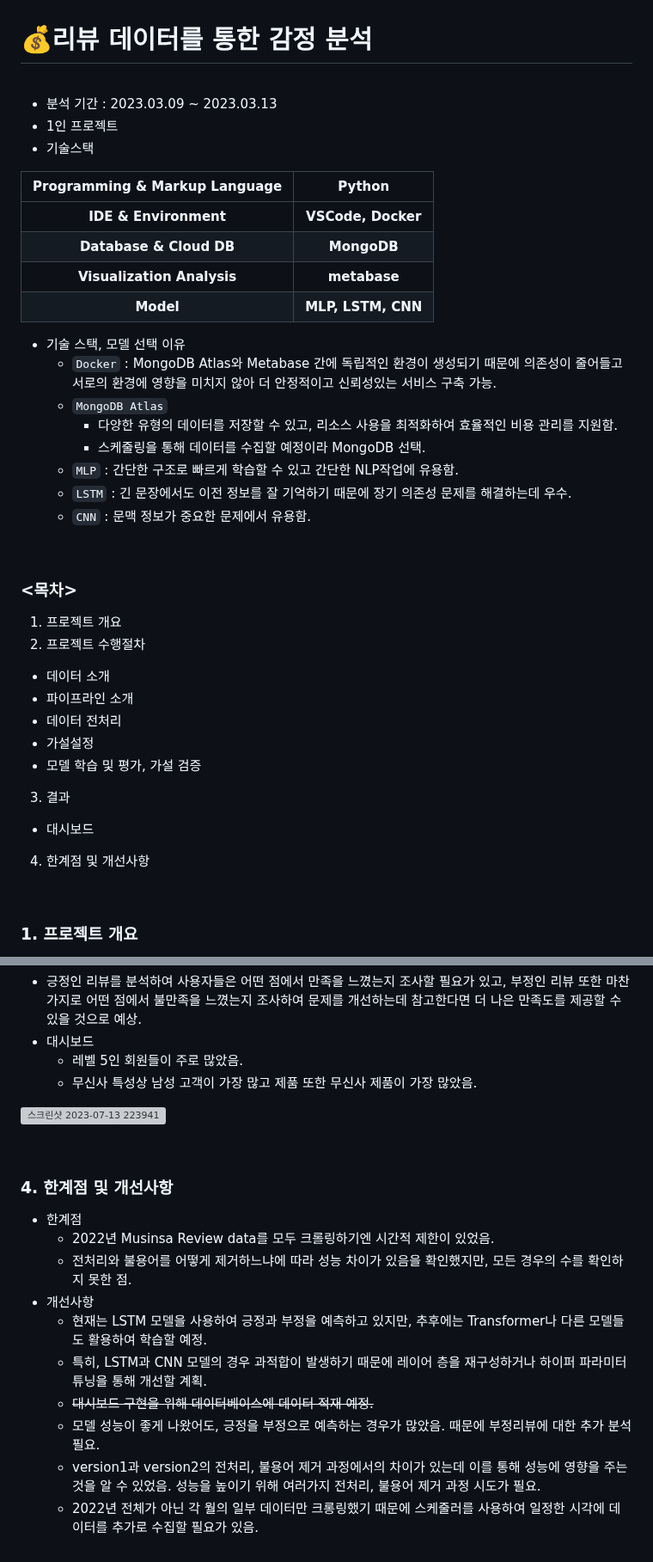
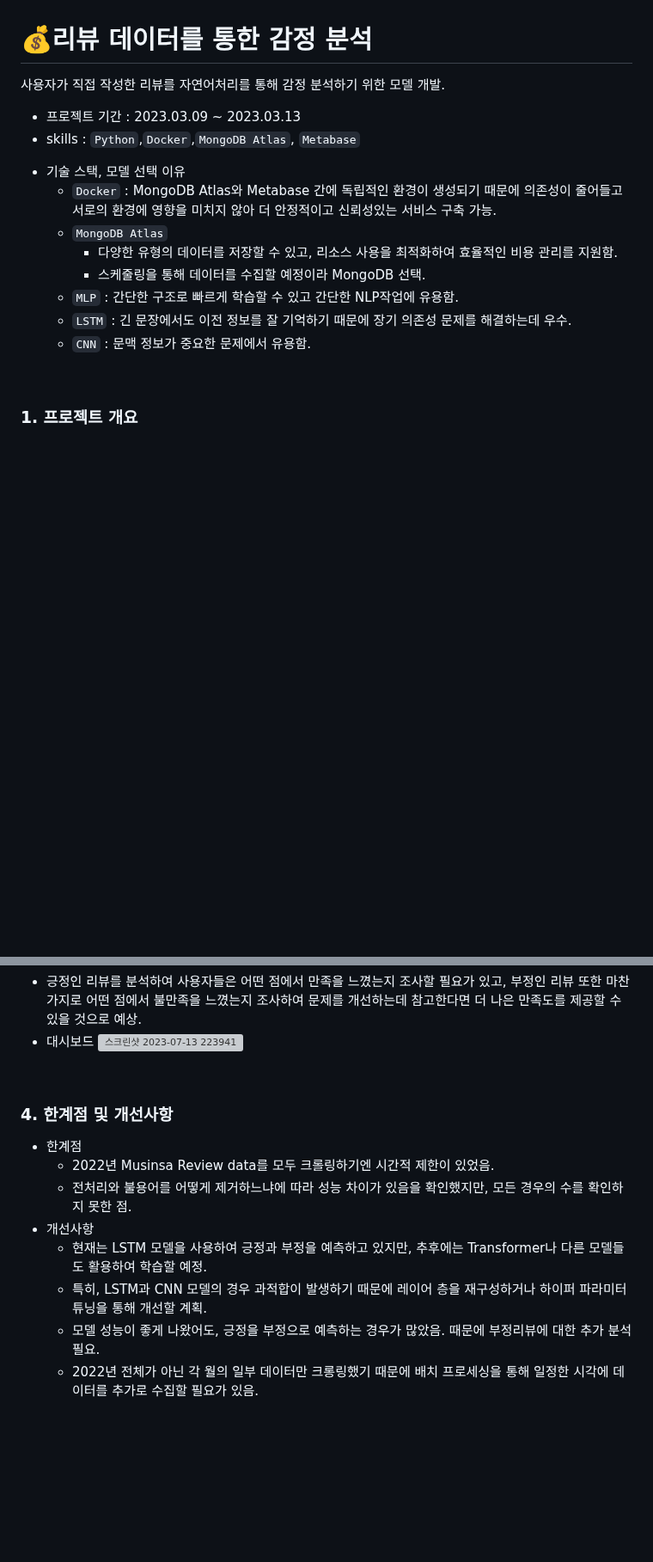
Before and after one commit to KIMJEONGSU/js_portfolio, a Markdown page: review/README.md, 2 parts joined by grey strips. Shown at 86% size. Rendered like a GitHub page; blank space fills up the shorter version; grey boxes are pictures that could not be loaded.

````diff
--- a/review/README.md
+++ b/review/README.md
@@ -1,17 +1,7 @@
 # 💰리뷰 데이터를 통한 감정 분석
-
-<br>
-
-- 분석 기간 : 2023.03.09 ~ 2023.03.13
-- 1인 프로젝트
-- 기술스택
-
-|Programming & Markup Language|__Python__
-|:--------:|:-------:|
-|__IDE & Environment__|__VSCode, Docker__|
-|__Database & Cloud DB__|__MongoDB__|
-|__Visualization Analysis__|__metabase__|
-|__Model__|__MLP, LSTM, CNN__|
+사용자가 직접 작성한 리뷰를 자연어처리를 통해 감정 분석하기 위한 모델 개발.
+- 프로젝트 기간 : 2023.03.09 ~ 2023.03.13
+- skills : ```Python```,```Docker```,```MongoDB Atlas```, ```Metabase```
 
 * 기술 스택, 모델 선택 이유
   * ```Docker``` : MongoDB Atlas와 Metabase 간에 독립적인 환경이 생성되기 때문에 의존성이 줄어들고 서로의 환경에 영향을 미치지 않아 더 안정적이고 신뢰성있는 서비스 구축 가능.
@@ -21,20 +11,6 @@
   * ```MLP``` : 간단한 구조로 빠르게 학습할 수 있고 간단한 NLP작업에 유용함.
   * ```LSTM``` : 긴 문장에서도 이전 정보를 잘 기억하기 때문에 장기 의존성 문제를 해결하는데 우수.
   * ```CNN``` : 문맥 정보가 중요한 문제에서 유용함.
-
-<br>
-
-### <목차>
-1. 프로젝트 개요
-2. 프로젝트 수행절차
-- 데이터 소개
-- 파이프라인 소개
-- 데이터 전처리
-- 가설설정
-- 모델 학습 및 평가, 가설 검증
-3. 결과
-  - 대시보드
-4. 한계점 및 개선사항
 
 <br>
 
@@ -144,9 +120,6 @@
 ### 3. 결과
 * 긍정인 리뷰를 분석하여 사용자들은 어떤 점에서 만족을 느꼈는지 조사할 필요가 있고, 부정인 리뷰 또한 마찬가지로 어떤 점에서 불만족을 느꼈는지 조사하여 문제를 개선하는데 참고한다면 더 나은 만족도를 제공할 수 있을 것으로 예상.
 * 대시보드
-  * 레벨 5인 회원들이 주로 많았음.
-  * 무신사 특성상 남성 고객이 가장 많고 제품 또한 무신사 제품이 가장 많았음.
-
 ![스크린샷 2023-07-13 223941](https://github.com/KIMJEONGSU/js_portfolio/assets/23291338/38d603c6-88e8-4651-ba21-f04fa271f107)
 
 <br>
@@ -158,7 +131,5 @@
 * 개선사항
   * 현재는 LSTM 모델을 사용하여 긍정과 부정을 예측하고 있지만, 추후에는 Transformer나 다른 모델들도 활용하여 학습할 예정.
   * 특히, LSTM과 CNN 모델의 경우 과적합이 발생하기 때문에 레이어 층을 재구성하거나 하이퍼 파라미터 튜닝을 통해 개선할 계획.
-  * ~~대시보드 구현을 위해 데이터베이스에 데이터 적재 예정.~~
   * 모델 성능이 좋게 나왔어도, 긍정을 부정으로 예측하는 경우가 많았음. 때문에 부정리뷰에 대한 추가 분석 필요.
-  * version1과 version2의 전처리, 불용어 제거 과정에서의 차이가 있는데 이를 통해 성능에 영향을 주는 것을 알 수 있었음. 성능을 높이기 위해 여러가지 전처리, 불용어 제거 과정 시도가 필요.
-  * 2022년 전체가 아닌 각 월의 일부 데이터만 크롱링했기 때문에 스케줄러를 사용하여 일정한 시각에 데이터를 추가로 수집할 필요가 있음.
+  * 2022년 전체가 아닌 각 월의 일부 데이터만 크롱링했기 때문에 배치 프로세싱을 통해 일정한 시각에 데이터를 추가로 수집할 필요가 있음.
````
Also changed, not shown: other parts of review/README.md (+1 -1 lines).
